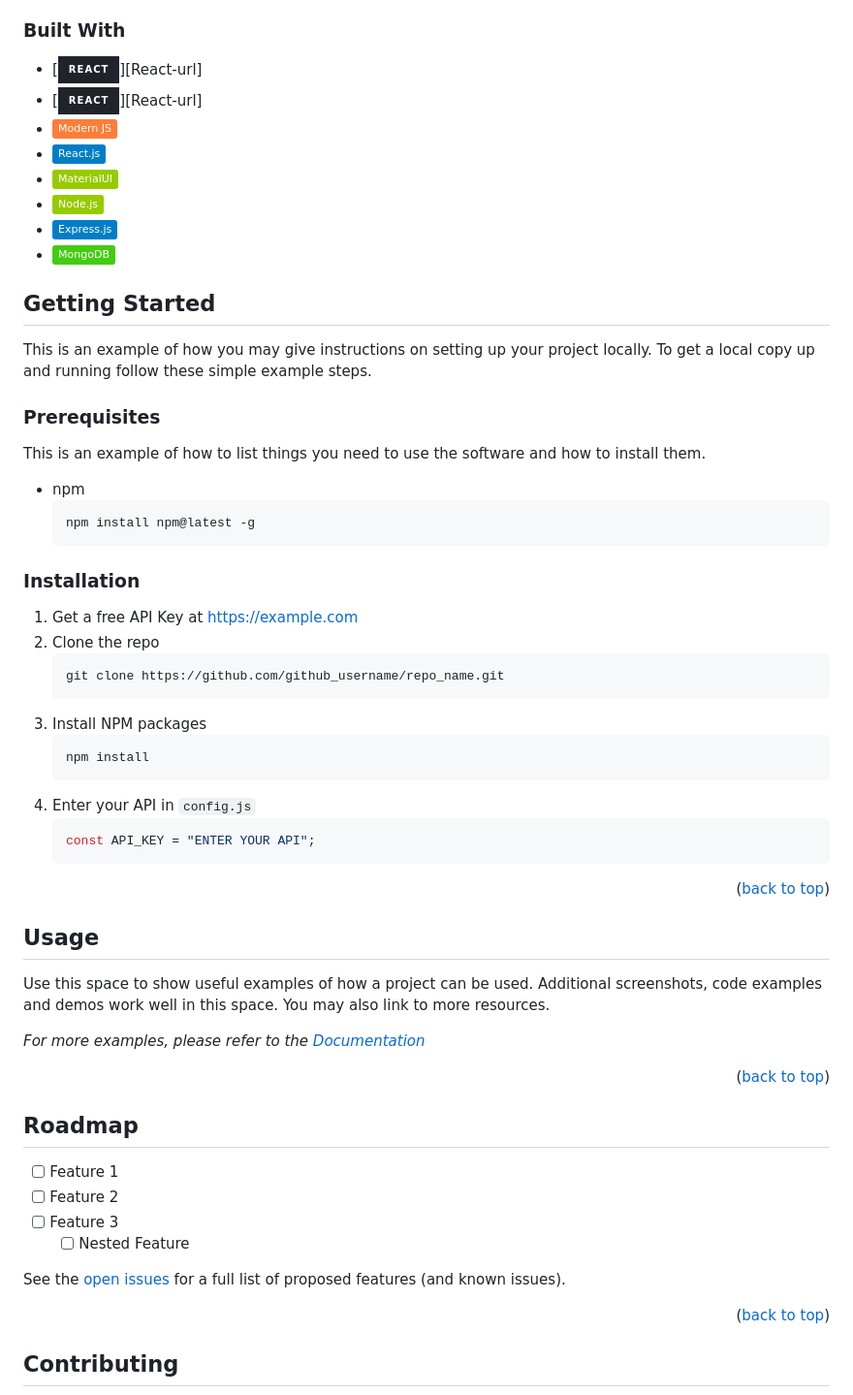
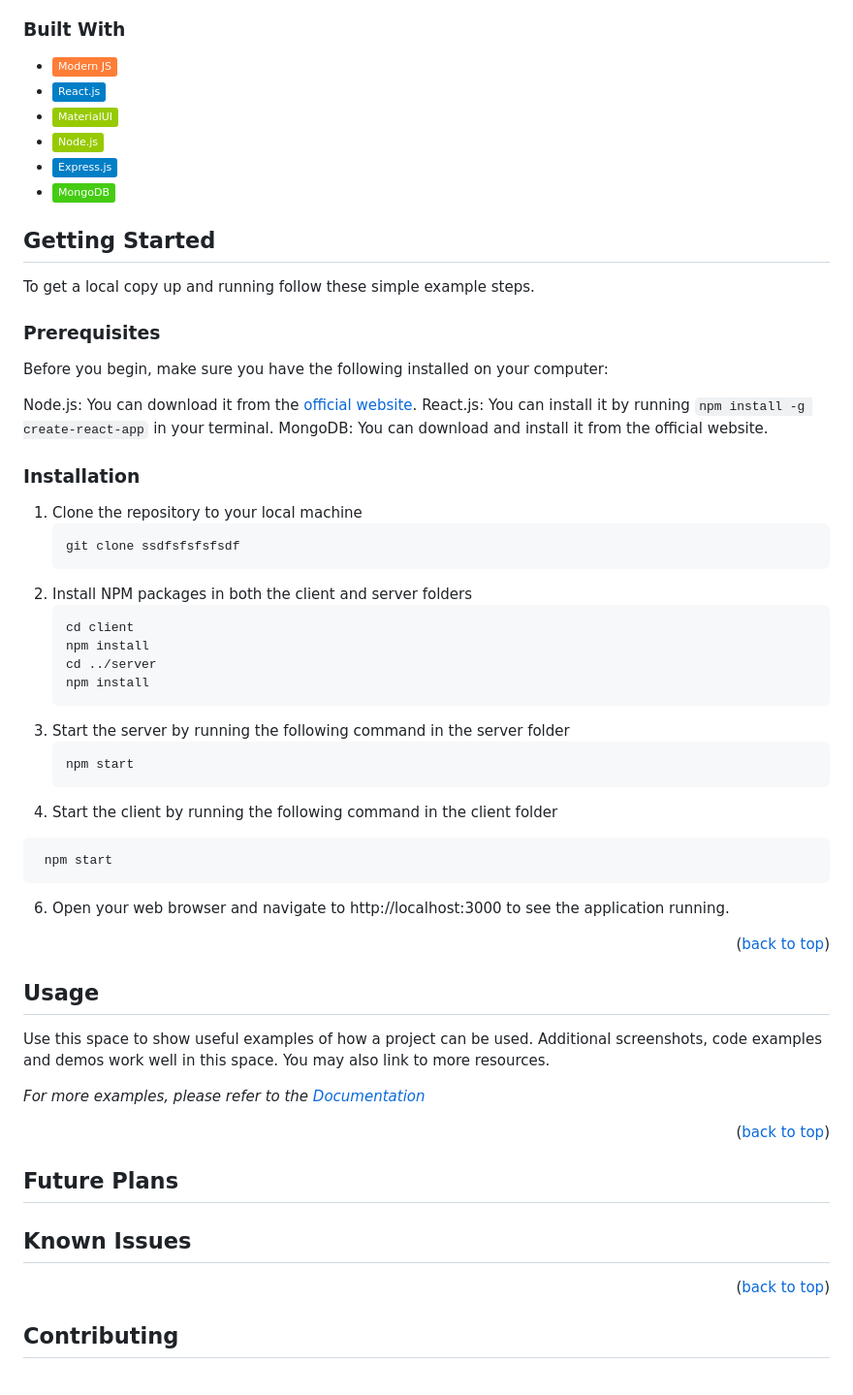
Before and after one commit to aramind/blogs-for-projects, a Markdown page: README.md, the part around one of its changes. Shown at 97% size. GitHub-like rendering; badges without logos.

Commit message:
Update README.md
updating readme

````diff
--- a/README.md
+++ b/README.md
@@ -32,8 +32,6 @@ MONitime is a time monitoring app allowing users to track their daily activities
 
 ### Built With
 
-- [![React][React.js]][React-url]
-- [![React][React.js]][React-url]
 - [![Modern JS][Modern-JS-badge]][Modern-JS-url]
 - [![React.js][React-js-badge]][React-js-url]
 - [![MaterialUI][Material-UI-badge]][Material-UI-url]
@@ -45,34 +43,38 @@ MONitime is a time monitoring app allowing users to track their daily activities
 
 ## Getting Started
 
-This is an example of how you may give instructions on setting up your project
-locally. To get a local copy up and running follow these simple example steps.
+To get a local copy up and running follow these simple example steps.
 
 ### Prerequisites
 
-This is an example of how to list things you need to use the software and how to
-install them.
+Before you begin, make sure you have the following installed on your computer:
 
-- npm
-  ```sh
-  npm install npm@latest -g
-  ```
+Node.js: You can download it from the [official website](https://nodejs.org/).
+React.js: You can install it by running `npm install -g create-react-app` in your terminal.
+MongoDB: You can download and install it from the official website.
 
 ### Installation
 
-1. Get a free API Key at [https://example.com](https://example.com)
-2. Clone the repo
+1. Clone the repository to your local machine
    ```sh
-   git clone https://github.com/github_username/repo_name.git
+   git clone ssdfsfsfsfsdf
    ```
-3. Install NPM packages
+2. Install NPM packages in both the client and server folders
    ```sh
+   cd client
+   npm install
+   cd ../server
    npm install
    ```
-4. Enter your API in `config.js`
+3. Start the server by running the following command in the server folder
    ```js
-   const API_KEY = "ENTER YOUR API";
+   npm start
    ```
+4. Start the client by running the following command in the client folder
+  ```js
+   npm start
+   ```
+6. Open your web browser and navigate to http://localhost:3000 to see the application running.
 
 <p align="right">(<a href="#readme-top">back to top</a>)</p>
 
@@ -90,15 +92,11 @@ _For more examples, please refer to the [Documentation](https://example.com)_
 
 <!-- ROADMAP -->
 
-## Roadmap
+## Future Plans
 
-- [ ] Feature 1
-- [ ] Feature 2
-- [ ] Feature 3
-  - [ ] Nested Feature
 
-See the [open issues](https://github.com/github_username/repo_name/issues) for a
-full list of proposed features (and known issues).
+## Known Issues
+
 
 <p align="right">(<a href="#readme-top">back to top</a>)</p>
 
````
Also changed, not shown: other parts of README.md (+1 -4 lines).
